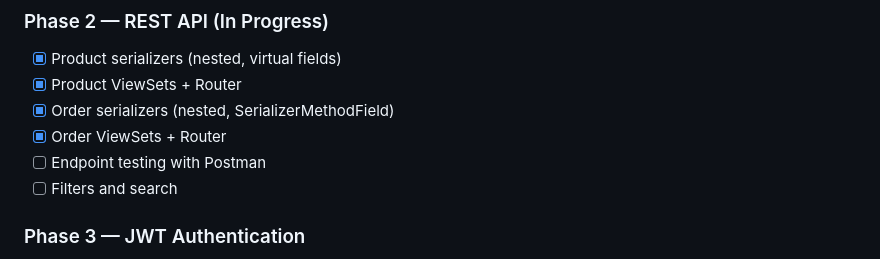
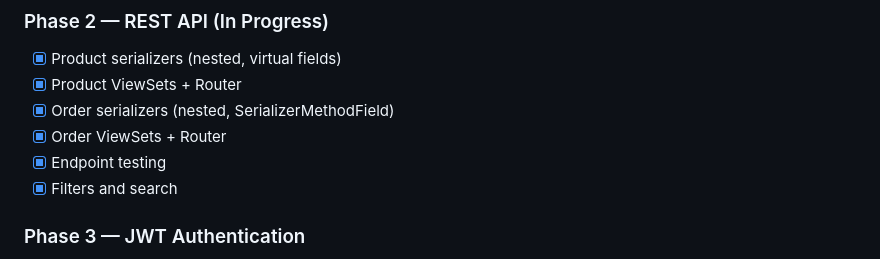
Before and after one commit to renatorms/royal-conceito, a Markdown page: README.md, the part around the change. Drawn GitHub-style.

Commit message:
docs: mark Phase 2 as complete in roadmap

```diff
--- a/README.md
+++ b/README.md
@@ -362,8 +362,8 @@ python manage.py runserver
 - [x] Product ViewSets + Router
 - [x] Order serializers (nested, SerializerMethodField)
 - [x] Order ViewSets + Router
-- [ ] Endpoint testing with Postman
-- [ ] Filters and search
+- [x] Endpoint testing
+- [x] Filters and search
 
 ### Phase 3 — JWT Authentication
 - [ ] djangorestframework-simplejwt setup
```
